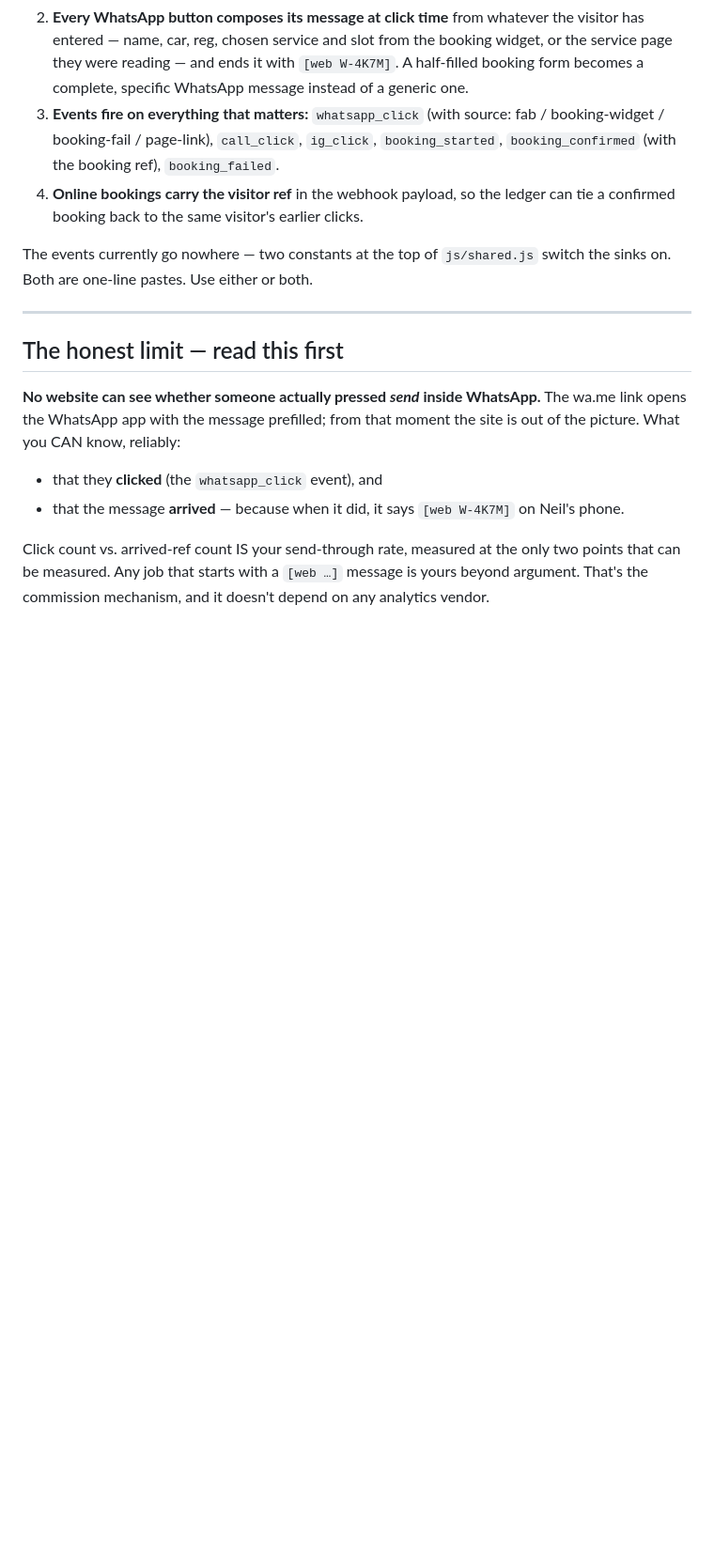
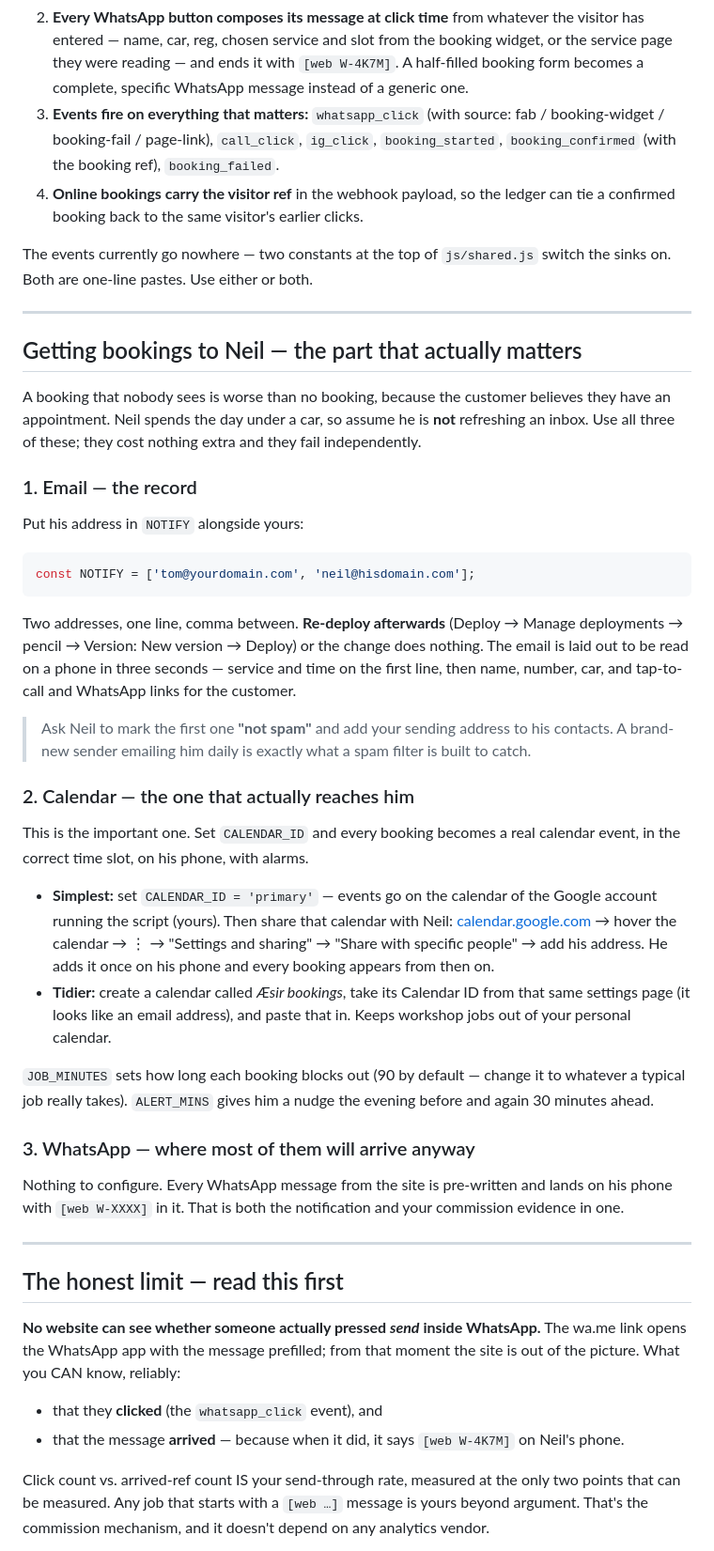
Before and after one commit to thomasrgriffiths08-blip/aesir-automotive, a Markdown page: TRACKING.md, the part around one of its changes. Shown at 94% size. Rendered like a GitHub page; blank space fills up the shorter version.

````diff
--- a/TRACKING.md
+++ b/TRACKING.md
@@ -21,6 +21,54 @@ treats attribution as a first-class feature. This file is the whole system.
 
 The events currently go nowhere — two constants at the top of `js/shared.js`
 switch the sinks on. Both are one-line pastes. Use either or both.
+
+---
+
+## Getting bookings to Neil — the part that actually matters
+
+A booking that nobody sees is worse than no booking, because the customer
+believes they have an appointment. Neil spends the day under a car, so assume
+he is **not** refreshing an inbox. Use all three of these; they cost nothing
+extra and they fail independently.
+
+### 1. Email — the record
+Put his address in `NOTIFY` alongside yours:
+
+```javascript
+const NOTIFY = ['tom@yourdomain.com', 'neil@hisdomain.com'];
+```
+
+Two addresses, one line, comma between. **Re-deploy afterwards** (Deploy →
+Manage deployments → pencil → Version: New version → Deploy) or the change does
+nothing. The email is laid out to be read on a phone in three seconds — service
+and time on the first line, then name, number, car, and tap-to-call and
+WhatsApp links for the customer.
+
+> Ask Neil to mark the first one **"not spam"** and add your sending address to
+> his contacts. A brand-new sender emailing him daily is exactly what a spam
+> filter is built to catch.
+
+### 2. Calendar — the one that actually reaches him
+This is the important one. Set `CALENDAR_ID` and every booking becomes a real
+calendar event, in the correct time slot, on his phone, with alarms.
+
+- **Simplest:** set `CALENDAR_ID = 'primary'` — events go on the calendar of the
+  Google account running the script (yours). Then share that calendar with Neil:
+  [calendar.google.com](https://calendar.google.com) → hover the calendar →
+  ⋮ → "Settings and sharing" → "Share with specific people" → add his address.
+  He adds it once on his phone and every booking appears from then on.
+- **Tidier:** create a calendar called *Æsir bookings*, take its Calendar ID from
+  that same settings page (it looks like an email address), and paste that in.
+  Keeps workshop jobs out of your personal calendar.
+
+`JOB_MINUTES` sets how long each booking blocks out (90 by default — change it
+to whatever a typical job really takes). `ALERT_MINS` gives him a nudge the
+evening before and again 30 minutes ahead.
+
+### 3. WhatsApp — where most of them will arrive anyway
+Nothing to configure. Every WhatsApp message from the site is pre-written and
+lands on his phone with `[web W-XXXX]` in it. That is both the notification and
+your commission evidence in one.
 
 ---
 
````
Also changed, not shown: other parts of TRACKING.md (+52 -7 lines).
